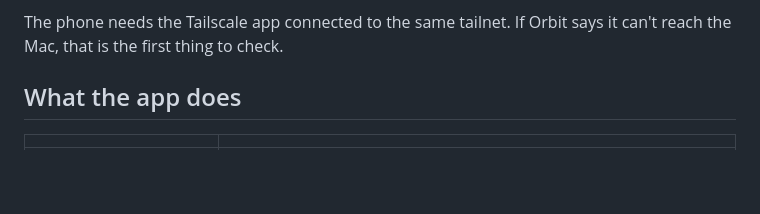
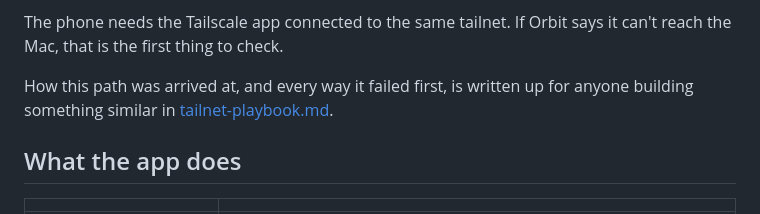
Before and after one commit to Micropeptide/Orbit, a Markdown page: docs/phone.md, the part around the change. GitHub-like rendering; blank space fills up the shorter version.

```diff
--- a/docs/phone.md
+++ b/docs/phone.md
@@ -35,6 +35,9 @@ Mac — you scan once.
 
 The phone needs the Tailscale app connected to the same tailnet. If Orbit says
 it can't reach the Mac, that is the first thing to check.
+
+How this path was arrived at, and every way it failed first, is written up
+for anyone building something similar in [tailnet-playbook.md](tailnet-playbook.md).
 
 ## What the app does
 
```
Also changed, not shown: README.md (+3 -1 lines), docs/tailnet-playbook.md (added, +149 -0 lines).
